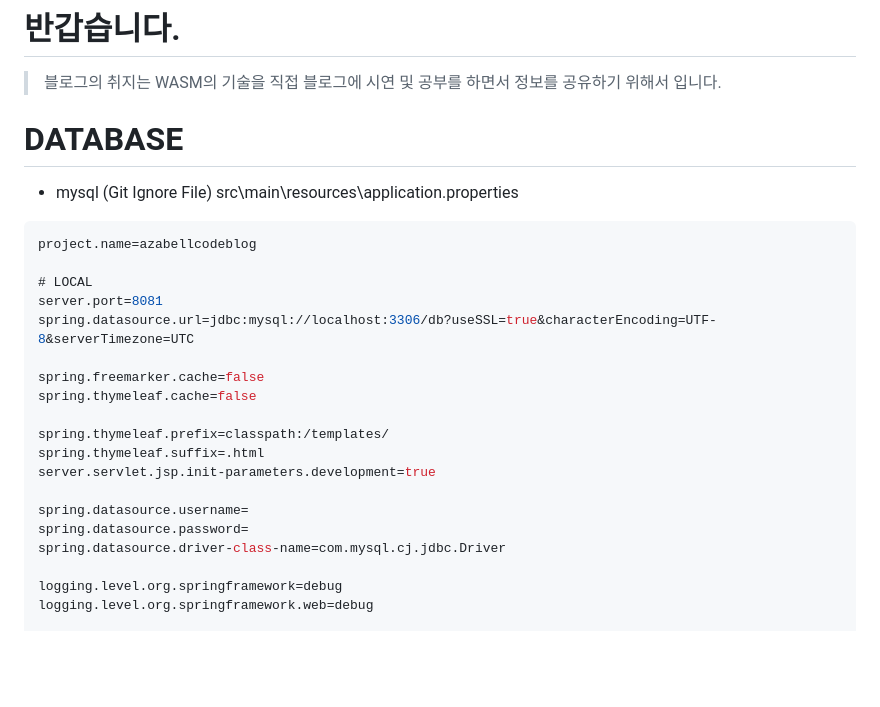
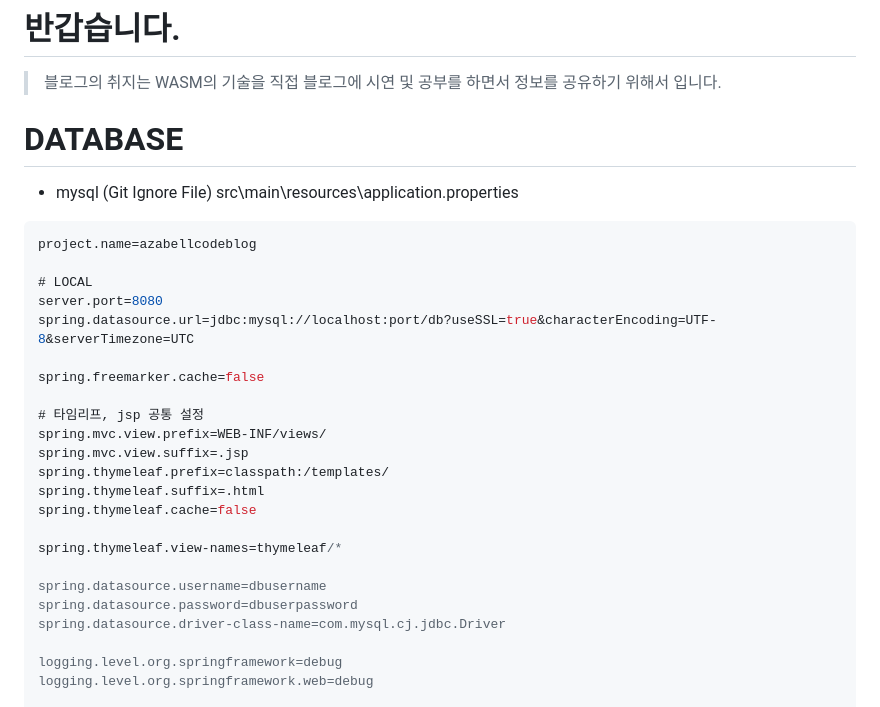
Before and after one commit to Azabell1993/azabellcode.com, a Markdown page: README.md, the part around the change. Drawn GitHub-style; blank space fills up the shorter version.

````diff
--- a/README.md
+++ b/README.md
@@ -9,21 +9,25 @@
  - mysql (Git Ignore File)
  src\main\resources\application.properties
  ```c
- project.name=azabellcodeblog
+project.name=azabellcodeblog
 
 # LOCAL
-server.port=8081
-spring.datasource.url=jdbc:mysql://localhost:3306/db?useSSL=true&characterEncoding=UTF-8&serverTimezone=UTC
+server.port=8080
+spring.datasource.url=jdbc:mysql://localhost:port/db?useSSL=true&characterEncoding=UTF-8&serverTimezone=UTC
 
 spring.freemarker.cache=false
+
+# 타임리프, jsp 공통 설정
+spring.mvc.view.prefix=WEB-INF/views/
+spring.mvc.view.suffix=.jsp
+spring.thymeleaf.prefix=classpath:/templates/
+spring.thymeleaf.suffix=.html
 spring.thymeleaf.cache=false
 
-spring.thymeleaf.prefix=classpath:/templates/
-spring.thymeleaf.suffix=.html
-server.servlet.jsp.init-parameters.development=true
+spring.thymeleaf.view-names=thymeleaf/*
 
-spring.datasource.username=
-spring.datasource.password=
+spring.datasource.username=dbusername
+spring.datasource.password=dbuserpassword
 spring.datasource.driver-class-name=com.mysql.cj.jdbc.Driver
 
 logging.level.org.springframework=debug
````
